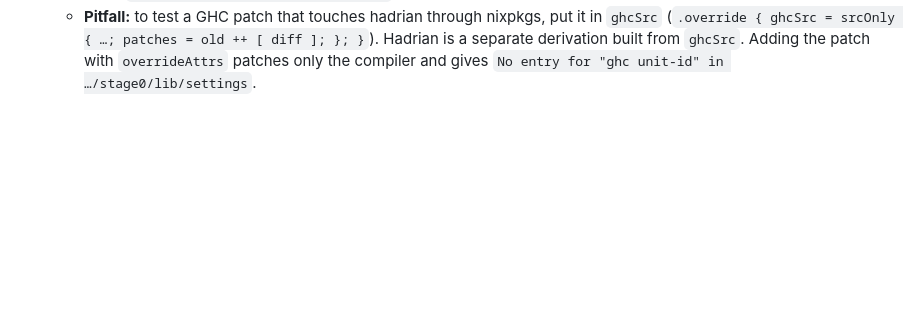
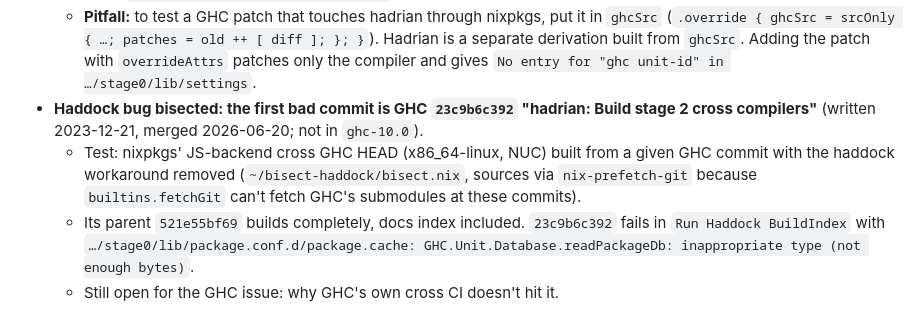
Before and after one commit to purefunsolutions/nix-ghc-wasm-flake, a Markdown page: results/notes.md, the part around the change. Rendered like a GitHub page; blank space fills up the shorter version.

Commit message:
results: haddock cross-build bug bisected to GHC 23c9b6c392
Assisted-by: Claude Code (Claude Opus 5.5)
Signed-off-by: Mika Tammi <mikatammi@gmail.com>

```diff
--- a/results/notes.md
+++ b/results/notes.md
@@ -331,3 +331,13 @@ Findings while building. Raw logs are in `results/logs/` (not committed).
     (`.override { ghcSrc = srcOnly { …; patches = old ++ [ diff ]; }; }`). Hadrian is a separate
     derivation built from `ghcSrc`. Adding the patch with `overrideAttrs` patches only the
     compiler and gives `No entry for "ghc unit-id" in …/stage0/lib/settings`.
+- **Haddock bug bisected: the first bad commit is GHC `23c9b6c392` "hadrian: Build stage 2 cross compilers"**
+  (written 2023-12-21, merged 2026-06-20; not in `ghc-10.0`).
+  - Test: nixpkgs' JS-backend cross GHC HEAD (x86_64-linux, NUC) built from a given GHC commit
+    with the haddock workaround removed (`~/bisect-haddock/bisect.nix`, sources via
+    `nix-prefetch-git` because `builtins.fetchGit` can't fetch GHC's submodules at these
+    commits).
+  - Its parent `521e55bf69` builds completely, docs index included. `23c9b6c392` fails in
+    `Run Haddock BuildIndex` with `…/stage0/lib/package.conf.d/package.cache:
+    GHC.Unit.Database.readPackageDb: inappropriate type (not enough bytes)`.
+  - Still open for the GHC issue: why GHC's own cross CI doesn't hit it.
```
